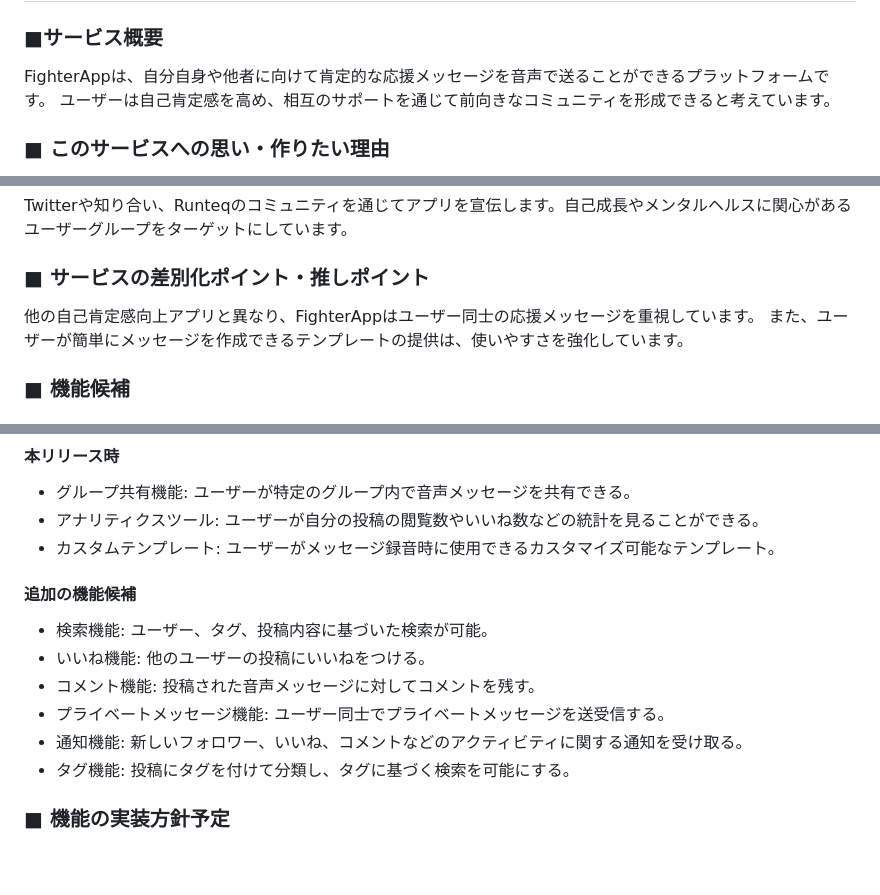
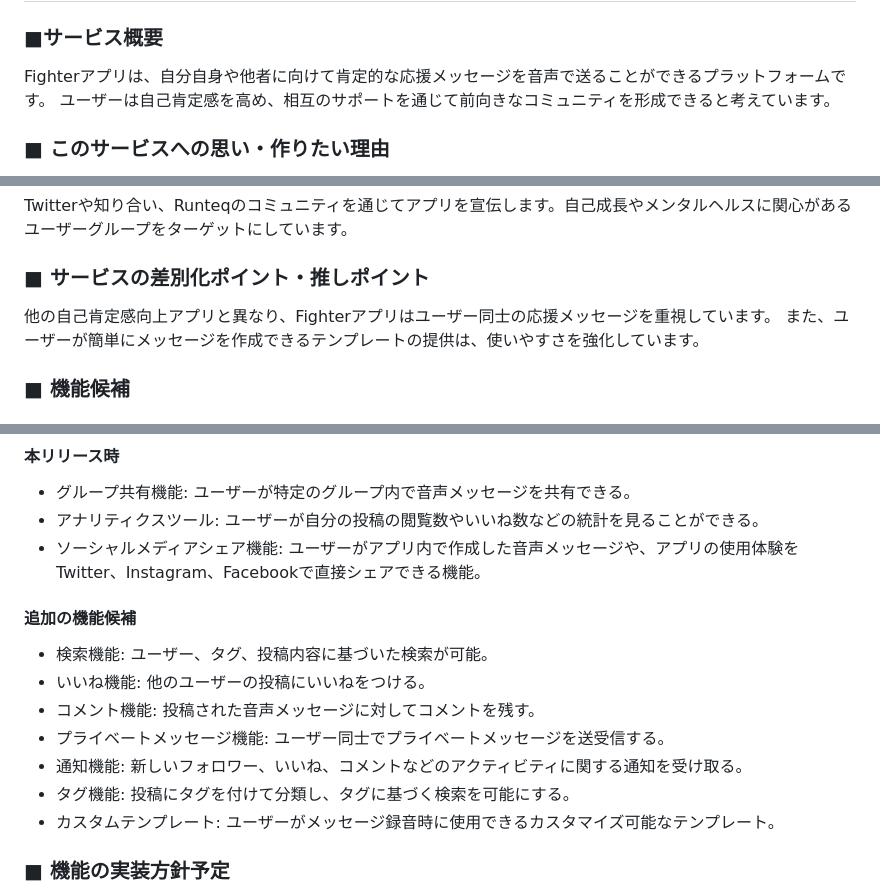
Before and after one commit to shoshoss/Watune, a Markdown page: README.md, 3 parts joined by grey strips. Rendered like a GitHub page; blank space fills up the shorter version.

Commit message:
Add: 機能追加

```diff
--- a/README.md
+++ b/README.md
@@ -1,7 +1,7 @@
 # fighter_app
 
 ### ■サービス概要
-FighterAppは、自分自身や他者に向けて肯定的な応援メッセージを音声で送ることができるプラットフォームです。
+Fighterアプリは、自分自身や他者に向けて肯定的な応援メッセージを音声で送ることができるプラットフォームです。
 ユーザーは自己肯定感を高め、相互のサポートを通じて前向きなコミュニティを形成できると考えています。
 
 ### ■ このサービスへの思い・作りたい理由
@@ -21,7 +21,7 @@ FighterAppは、自分自身や他者に向けて肯定的な応援メッセー
 Twitterや知り合い、Runteqのコミュニティを通じてアプリを宣伝します。自己成長やメンタルヘルスに関心があるユーザーグループをターゲットにしています。
 
 ### ■ サービスの差別化ポイント・推しポイント
-他の自己肯定感向上アプリと異なり、FighterAppはユーザー同士の応援メッセージを重視しています。
+他の自己肯定感向上アプリと異なり、Fighterアプリはユーザー同士の応援メッセージを重視しています。
 また、ユーザーが簡単にメッセージを作成できるテンプレートの提供は、使いやすさを強化しています。
 
 ### ■ 機能候補
@@ -36,7 +36,7 @@ Twitterや知り合い、Runteqのコミュニティを通じてアプリを宣
 #### **本リリース時**
 - グループ共有機能: ユーザーが特定のグループ内で音声メッセージを共有できる。
 - アナリティクスツール: ユーザーが自分の投稿の閲覧数やいいね数などの統計を見ることができる。
-- カスタムテンプレート: ユーザーがメッセージ録音時に使用できるカスタマイズ可能なテンプレート。
+- ソーシャルメディアシェア機能: ユーザーがアプリ内で作成した音声メッセージや、アプリの使用体験をTwitter、Instagram、Facebookで直接シェアできる機能。
 
 #### **追加の機能候補**
 - 検索機能: ユーザー、タグ、投稿内容に基づいた検索が可能。
@@ -45,6 +45,7 @@ Twitterや知り合い、Runteqのコミュニティを通じてアプリを宣
 - プライベートメッセージ機能: ユーザー同士でプライベートメッセージを送受信する。
 - 通知機能: 新しいフォロワー、いいね、コメントなどのアクティビティに関する通知を受け取る。
 - タグ機能: 投稿にタグを付けて分類し、タグに基づく検索を可能にする。
+- カスタムテンプレート: ユーザーがメッセージ録音時に使用できるカスタマイズ可能なテンプレート。
 
 ### ■ 機能の実装方針予定
 - **音声録音・再生**: Web Audio APIやネイティブの音声録音機能を使用。
```
